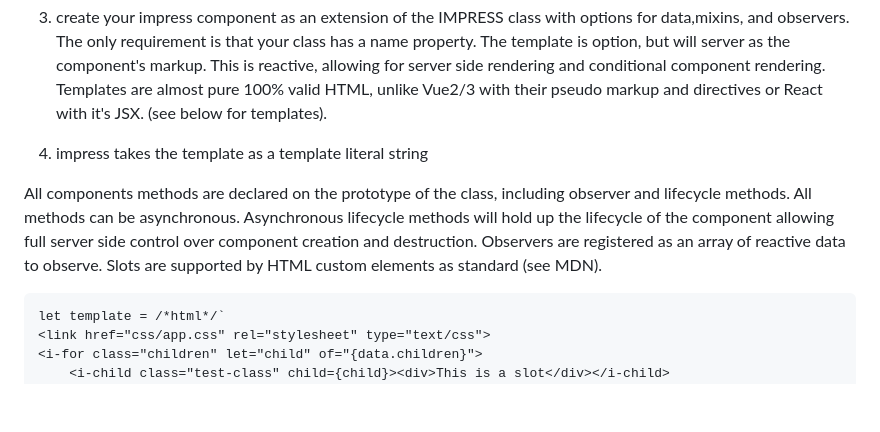
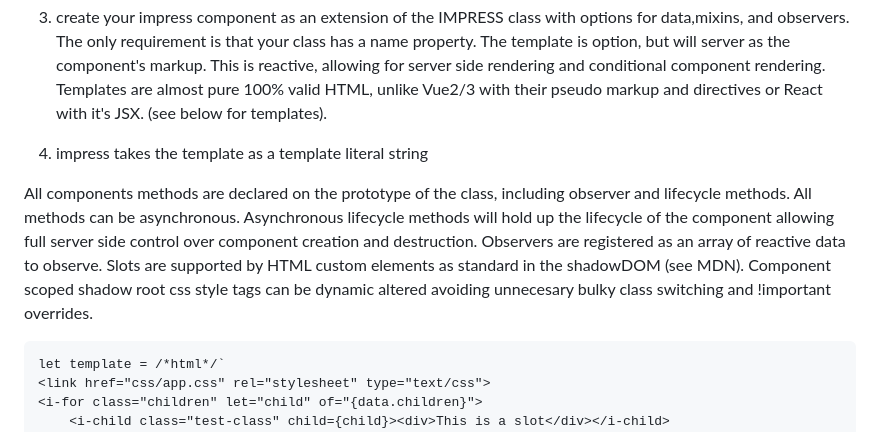
Before and after one commit to lemonbob/iMpress, a Markdown page: README.md, the part around the change. GitHub-like rendering; blank space fills up the shorter version.

````diff
--- a/README.md
+++ b/README.md
@@ -39,7 +39,7 @@ To use - see examples - (also see "i-for" pre-built component)
 
 4. impress takes the template as a template literal string
 
-All components methods are declared on the prototype of the class, including observer and lifecycle methods. All methods can be asynchronous. Asynchronous lifecycle methods will hold up the lifecycle of the component allowing full server side control over component creation and destruction. Observers are registered as an array of reactive data to observe. Slots are supported by HTML custom elements as standard (see MDN).
+All components methods are declared on the prototype of the class, including observer and lifecycle methods. All methods can be asynchronous. Asynchronous lifecycle methods will hold up the lifecycle of the component allowing full server side control over component creation and destruction. Observers are registered as an array of reactive data to observe. Slots are supported by HTML custom elements as standard in the shadowDOM (see MDN). Component scoped shadow root css style tags can be dynamic altered avoiding unnecesary bulky class switching and !important overrides.
 
 ```
 let template = /*html*/`
````
